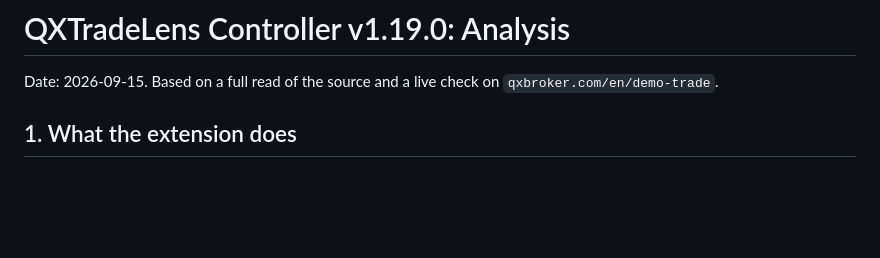
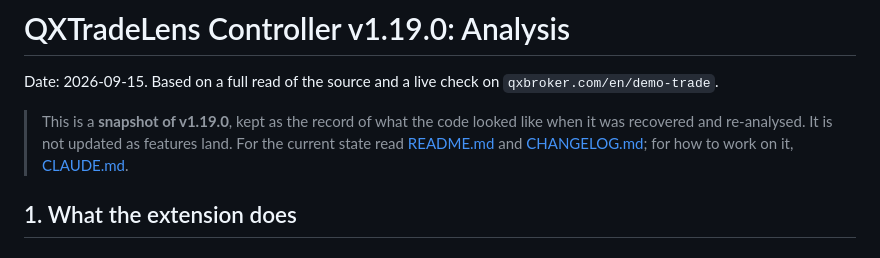
Before and after one commit to bbrijesh3690/QXTradeLens, a Markdown page: docs/ANALYSIS.md, the part around the change. Rendered like a GitHub page; blank space fills up the shorter version.

```diff
--- a/docs/ANALYSIS.md
+++ b/docs/ANALYSIS.md
@@ -1,6 +1,11 @@
 # QXTradeLens Controller v1.19.0: Analysis
 
 Date: 2026-09-15. Based on a full read of the source and a live check on `qxbroker.com/en/demo-trade`.
+
+> This is a **snapshot of v1.19.0**, kept as the record of what the code looked like when it was
+> recovered and re-analysed. It is not updated as features land. For the current state read
+> [README.md](../README.md) and [CHANGELOG.md](../CHANGELOG.md); for how to work on it,
+> [CLAUDE.md](../CLAUDE.md).
 
 ## 1. What the extension does
 
```
Also changed, not shown: CLAUDE.md (+2 -1 lines), README.md (+32 -4 lines).
